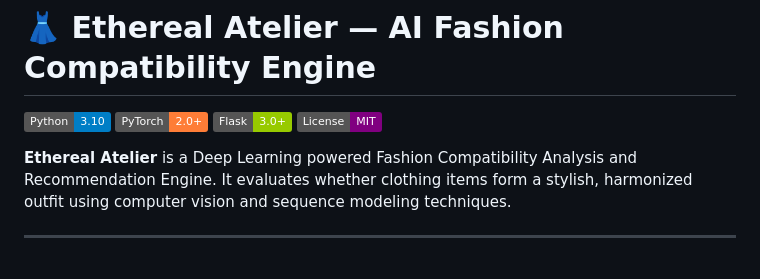
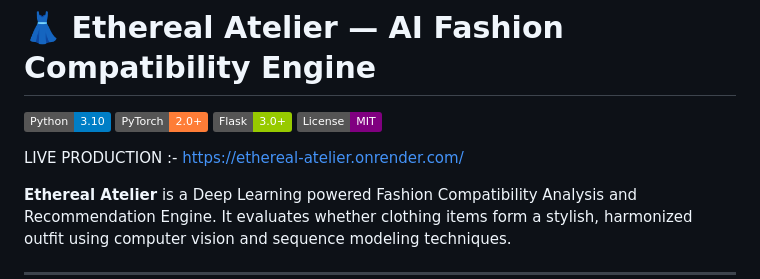
Before and after one commit to Meghs21/DL_FashionCompatibility, a Markdown page: README.md, the part around the change. Rendered like a GitHub page; badges without logos; blank space fills up the shorter version.

Commit message:
Update README with live production link
Added a live production link to the README.

```diff
--- a/README.md
+++ b/README.md
@@ -4,6 +4,8 @@
 [![PyTorch](https://img.shields.io/badge/PyTorch-2.0+-orange.svg)](https://pytorch.org/)
 [![Flask](https://img.shields.io/badge/Flask-3.0+-green.svg)](https://flask.palletsprojects.com/)
 [![License](https://img.shields.io/badge/License-MIT-purple.svg)](LICENSE)
+
+LIVE PRODUCTION :- https://ethereal-atelier.onrender.com/
 
 **Ethereal Atelier** is a Deep Learning powered Fashion Compatibility Analysis and Recommendation Engine. It evaluates whether clothing items form a stylish, harmonized outfit using computer vision and sequence modeling techniques.
 
```
